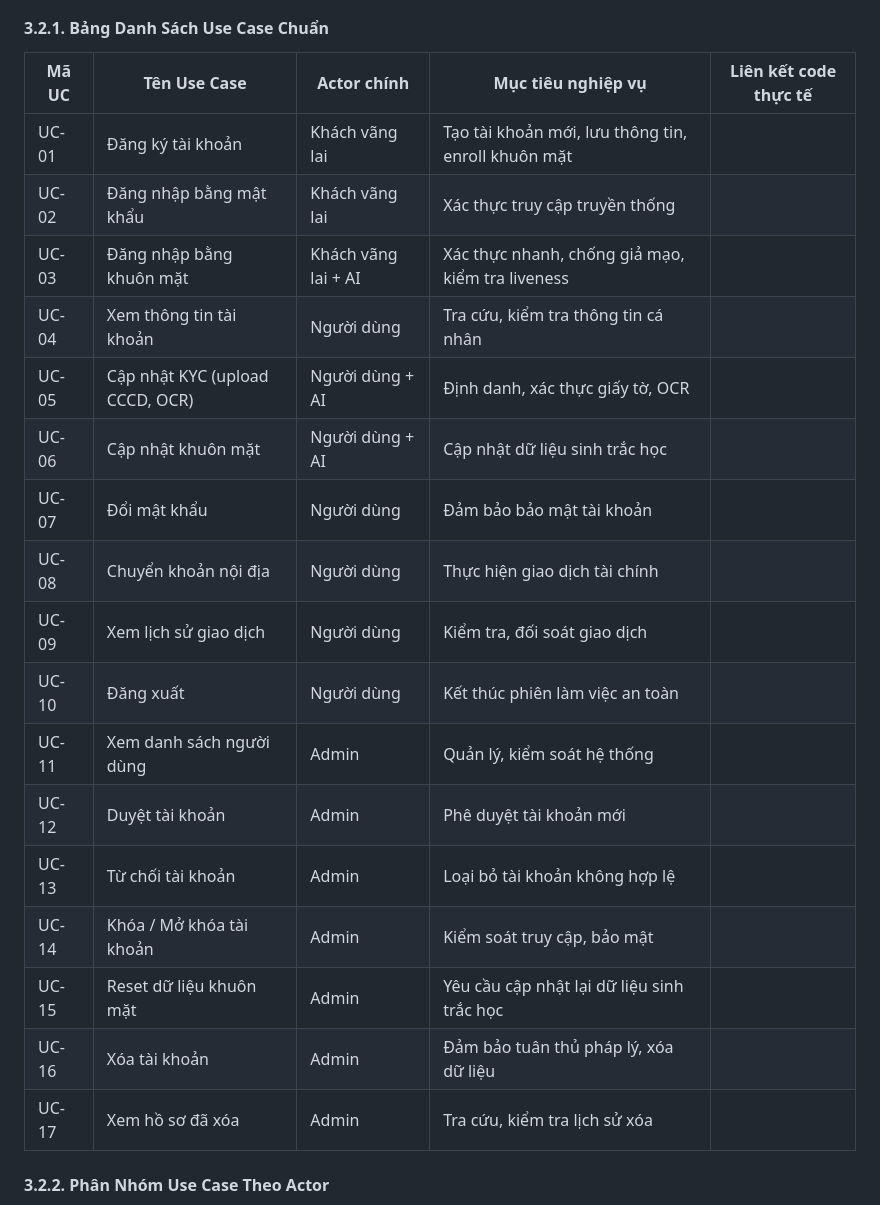
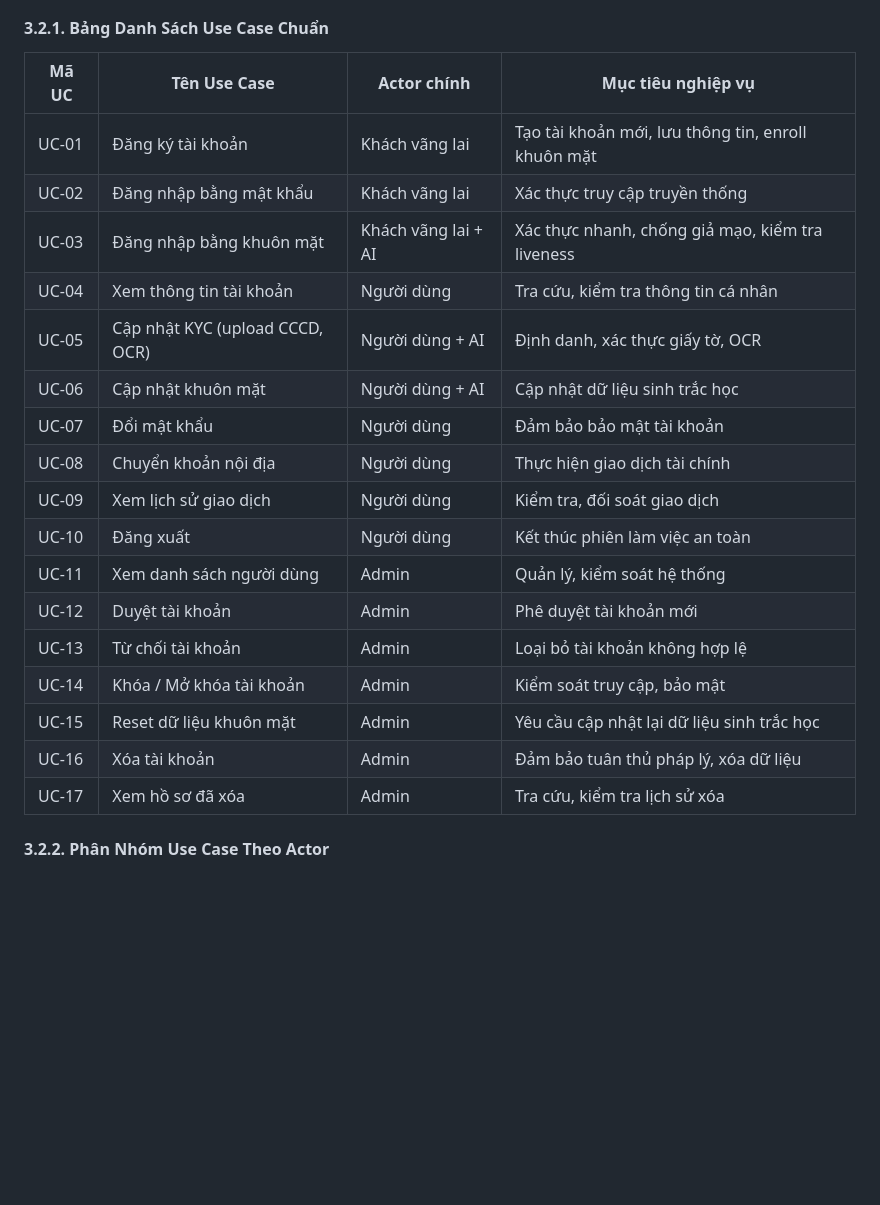
Before and after one commit to TuanDii2405/THNN_Project, a Markdown page: auwduo.md, the part around the change. Rendered like a GitHub page; blank space fills up the shorter version.

```diff
--- a/auwduo.md
+++ b/auwduo.md
@@ -285,25 +285,25 @@ Việc xây dựng danh sách Use Case (UC) chuẩn là nền tảng để đả
 
 #### 3.2.1. Bảng Danh Sách Use Case Chuẩn
 
-| Mã UC | Tên Use Case                    | Actor chính         | Mục tiêu nghiệp vụ                                 | Liên kết code thực tế |
-| ----- | ------------------------------- | ------------------- | -------------------------------------------------- | --------------------- |
-| UC-01 | Đăng ký tài khoản               | Khách vãng lai      | Tạo tài khoản mới, lưu thông tin, enroll khuôn mặt |                       |
-| UC-02 | Đăng nhập bằng mật khẩu         | Khách vãng lai      | Xác thực truy cập truyền thống                     |                       |
-| UC-03 | Đăng nhập bằng khuôn mặt        | Khách vãng lai + AI | Xác thực nhanh, chống giả mạo, kiểm tra liveness   |                       |
-| UC-04 | Xem thông tin tài khoản         | Người dùng          | Tra cứu, kiểm tra thông tin cá nhân                |                       |
-| UC-05 | Cập nhật KYC (upload CCCD, OCR) | Người dùng + AI     | Định danh, xác thực giấy tờ, OCR                   |                       |
-| UC-06 | Cập nhật khuôn mặt              | Người dùng + AI     | Cập nhật dữ liệu sinh trắc học                     |                       |
-| UC-07 | Đổi mật khẩu                    | Người dùng          | Đảm bảo bảo mật tài khoản                          |                       |
-| UC-08 | Chuyển khoản nội địa            | Người dùng          | Thực hiện giao dịch tài chính                      |                       |
-| UC-09 | Xem lịch sử giao dịch           | Người dùng          | Kiểm tra, đối soát giao dịch                       |                       |
-| UC-10 | Đăng xuất                       | Người dùng          | Kết thúc phiên làm việc an toàn                    |                       |
-| UC-11 | Xem danh sách người dùng        | Admin               | Quản lý, kiểm soát hệ thống                        |                       |
-| UC-12 | Duyệt tài khoản                 | Admin               | Phê duyệt tài khoản mới                            |                       |
-| UC-13 | Từ chối tài khoản               | Admin               | Loại bỏ tài khoản không hợp lệ                     |                       |
-| UC-14 | Khóa / Mở khóa tài khoản        | Admin               | Kiểm soát truy cập, bảo mật                        |                       |
-| UC-15 | Reset dữ liệu khuôn mặt         | Admin               | Yêu cầu cập nhật lại dữ liệu sinh trắc học         |                       |
-| UC-16 | Xóa tài khoản                   | Admin               | Đảm bảo tuân thủ pháp lý, xóa dữ liệu              |                       |
-| UC-17 | Xem hồ sơ đã xóa                | Admin               | Tra cứu, kiểm tra lịch sử xóa                      |                       |
+| Mã UC | Tên Use Case                    | Actor chính         | Mục tiêu nghiệp vụ                                 |
+| ----- | ------------------------------- | ------------------- | -------------------------------------------------- |
+| UC-01 | Đăng ký tài khoản               | Khách vãng lai      | Tạo tài khoản mới, lưu thông tin, enroll khuôn mặt |
+| UC-02 | Đăng nhập bằng mật khẩu         | Khách vãng lai      | Xác thực truy cập truyền thống                     |
+| UC-03 | Đăng nhập bằng khuôn mặt        | Khách vãng lai + AI | Xác thực nhanh, chống giả mạo, kiểm tra liveness   |
+| UC-04 | Xem thông tin tài khoản         | Người dùng          | Tra cứu, kiểm tra thông tin cá nhân                |
+| UC-05 | Cập nhật KYC (upload CCCD, OCR) | Người dùng + AI     | Định danh, xác thực giấy tờ, OCR                   |
+| UC-06 | Cập nhật khuôn mặt              | Người dùng + AI     | Cập nhật dữ liệu sinh trắc học                     |
+| UC-07 | Đổi mật khẩu                    | Người dùng          | Đảm bảo bảo mật tài khoản                          |
+| UC-08 | Chuyển khoản nội địa            | Người dùng          | Thực hiện giao dịch tài chính                      |
+| UC-09 | Xem lịch sử giao dịch           | Người dùng          | Kiểm tra, đối soát giao dịch                       |
+| UC-10 | Đăng xuất                       | Người dùng          | Kết thúc phiên làm việc an toàn                    |
+| UC-11 | Xem danh sách người dùng        | Admin               | Quản lý, kiểm soát hệ thống                        |
+| UC-12 | Duyệt tài khoản                 | Admin               | Phê duyệt tài khoản mới                            |
+| UC-13 | Từ chối tài khoản               | Admin               | Loại bỏ tài khoản không hợp lệ                     |
+| UC-14 | Khóa / Mở khóa tài khoản        | Admin               | Kiểm soát truy cập, bảo mật                        |
+| UC-15 | Reset dữ liệu khuôn mặt         | Admin               | Yêu cầu cập nhật lại dữ liệu sinh trắc học         |
+| UC-16 | Xóa tài khoản                   | Admin               | Đảm bảo tuân thủ pháp lý, xóa dữ liệu              |
+| UC-17 | Xem hồ sơ đã xóa                | Admin               | Tra cứu, kiểm tra lịch sử xóa                      |
 
 #### 3.2.2. Phân Nhóm Use Case Theo Actor
 
```
